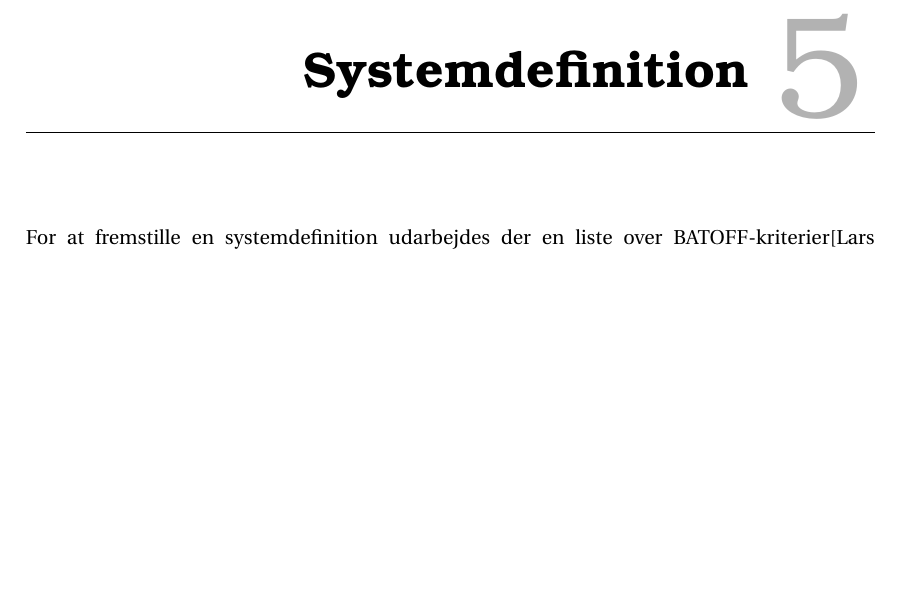
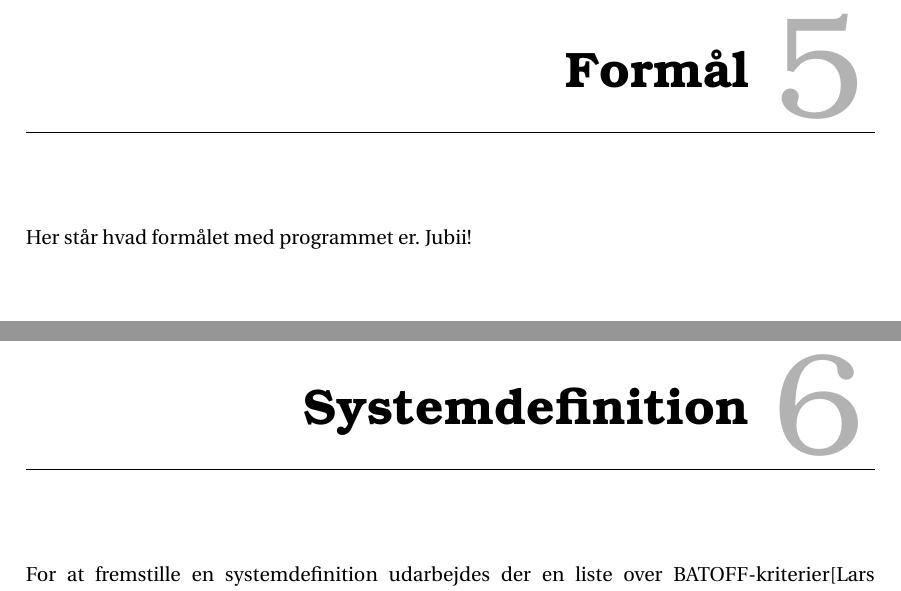
Before and after one commit to SW3-P3/LaTeX, a LaTeX book (master.tex, which reads chapters/formaal.tex): part of page 21 of 33 before the commit and two parts of pages 21 and 23 of 41 after it, the two joined at a grey line, cut at the place of the change, the shorter picture padded with empty space. Compiled offline with pdfLaTeX; a LaTeX package or settings file that is missing is left out.

Commit message:
stuktur. ikke færdig endnu

```diff
--- /dev/null
+++ b/chapters/formaal.tex
@@ -0,0 +1,3 @@
+\chapter{Formål}
+Her står hvad formålet med programmet er.
+Jubii!
```
Also changed, not shown: master.tex (+6 -2 lines).
